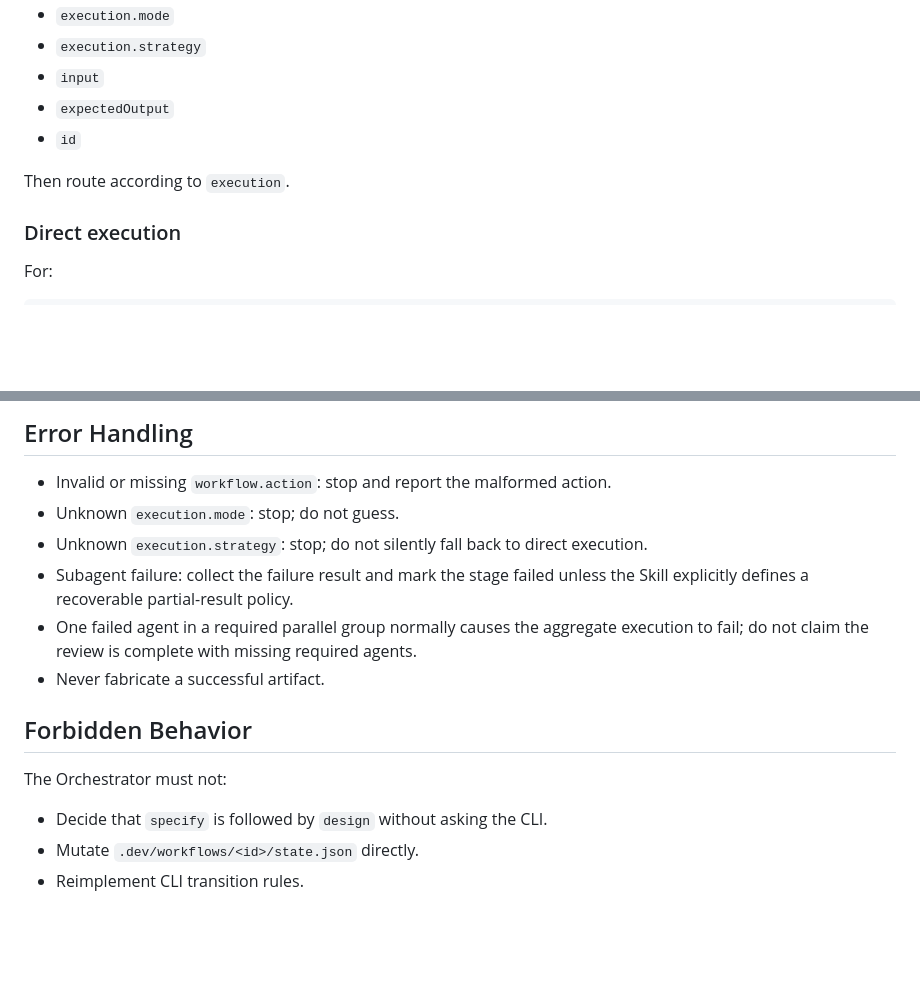
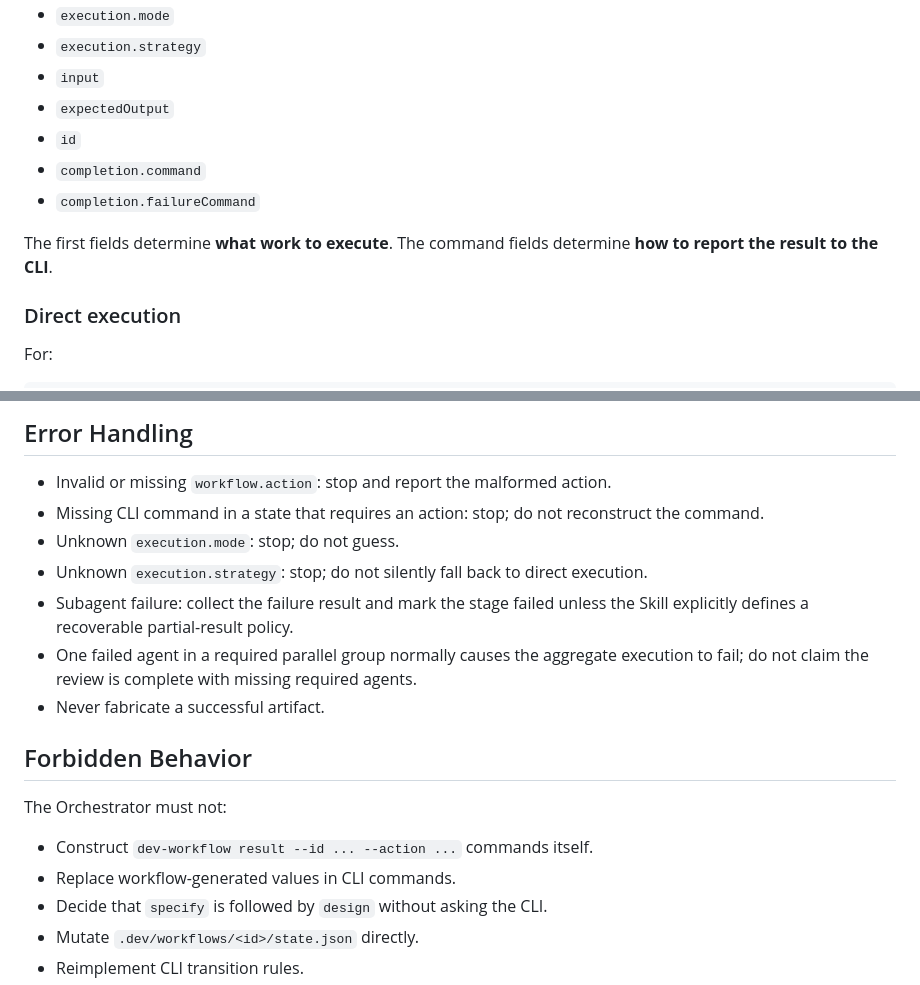
Before and after one commit to wuxianqiang/cli-plugin, a Markdown page: skills/dev-workflow/SKILL.md, 2 parts joined by grey strips. GitHub-like rendering; blank space fills up the shorter version.

```diff
--- a/skills/dev-workflow/SKILL.md
+++ b/skills/dev-workflow/SKILL.md
@@ -64,8 +121,10 @@ Read:
 - `input`
 - `expectedOutput`
 - `id`
+- `completion.command`
+- `completion.failureCommand`
 
-Then route according to `execution`.
+The first fields determine **what work to execute**. The command fields determine **how to report the result to the CLI**.
 
 ### Direct execution
 
@@ -321,6 +375,7 @@ For review workflows, preserve the source agent on every finding so aggregation
 ## Error Handling
 
 - Invalid or missing `workflow.action`: stop and report the malformed action.
+- Missing CLI command in a state that requires an action: stop; do not reconstruct the command.
 - Unknown `execution.mode`: stop; do not guess.
 - Unknown `execution.strategy`: stop; do not silently fall back to direct execution.
 - Subagent failure: collect the failure result and mark the stage failed unless the Skill explicitly defines a recoverable partial-result policy.
@@ -331,6 +386,8 @@ For review workflows, preserve the source agent on every finding so aggregation
 
 The Orchestrator must not:
 
+- Construct `dev-workflow result --id ... --action ...` commands itself.
+- Replace workflow-generated values in CLI commands.
 - Decide that `specify` is followed by `design` without asking the CLI.
 - Mutate `.dev/workflows/<id>/state.json` directly.
 - Reimplement CLI transition rules.
```
Also changed, not shown: other parts of skills/dev-workflow/SKILL.md (+76 -24 lines).
